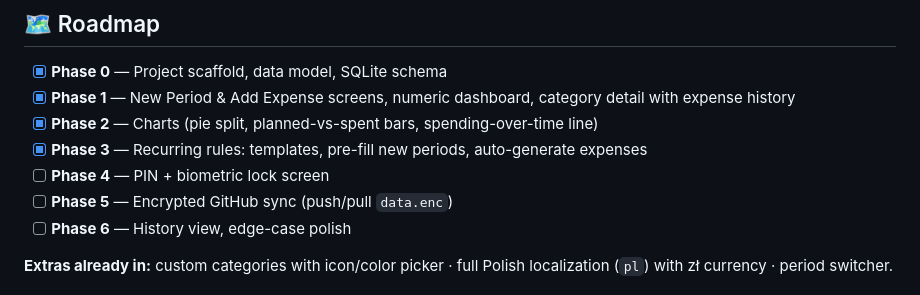
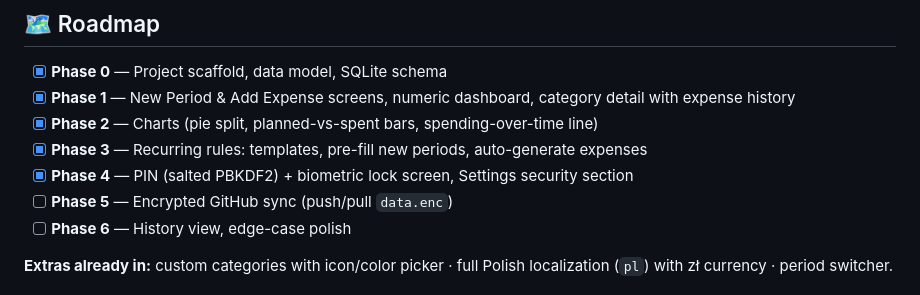
Before and after one commit to TheLis3k/MoneyPlaner, a Markdown page: README.md, the part around the change. Drawn GitHub-style.

Commit message:
docs: mark Phase 4 complete

```diff
--- a/README.md
+++ b/README.md
@@ -134,7 +134,7 @@ flutter test
 - [x] **Phase 1** — New Period & Add Expense screens, numeric dashboard, category detail with expense history
 - [x] **Phase 2** — Charts (pie split, planned-vs-spent bars, spending-over-time line)
 - [x] **Phase 3** — Recurring rules: templates, pre-fill new periods, auto-generate expenses
-- [ ] **Phase 4** — PIN + biometric lock screen
+- [x] **Phase 4** — PIN (salted PBKDF2) + biometric lock screen, Settings security section
 - [ ] **Phase 5** — Encrypted GitHub sync (push/pull `data.enc`)
 - [ ] **Phase 6** — History view, edge-case polish
 
```
